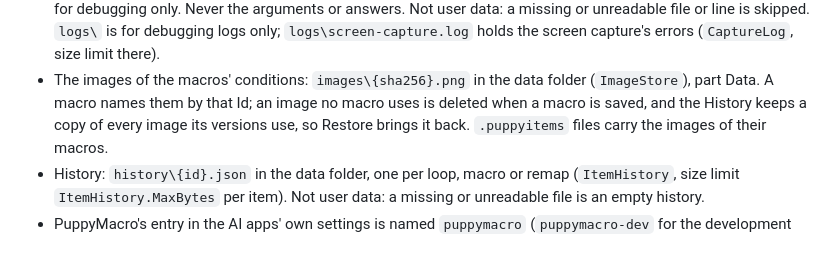
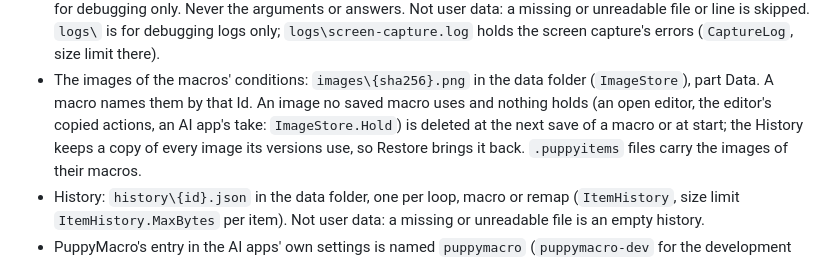
Before and after one commit to giuvincenzi/puppymacro, a Markdown page: .claude/rules/data.md, the part around the change. Rendered like a GitHub page.

```diff
--- a/.claude/rules/data.md
+++ b/.claude/rules/data.md
@@ -77,7 +77,8 @@ paths:
   `logs\` is for debugging logs only; `logs\screen-capture.log` holds the screen capture's errors (`CaptureLog`, size
   limit there).
 - The images of the macros' conditions: `images\{sha256}.png` in the data folder (`ImageStore`), part Data. A macro
-  names them by that Id; an image no macro uses is deleted when a macro is saved, and the History keeps a copy of every
+  names them by that Id. An image no saved macro uses and nothing holds (an open editor, the editor's copied actions, an
+  AI app's take: `ImageStore.Hold`) is deleted at the next save of a macro or at start; the History keeps a copy of every
   image its versions use, so Restore brings it back. `.puppyitems` files carry the images of their macros.
 - History: `history\{id}.json` in the data folder, one per loop, macro or remap (`ItemHistory`, size limit
   `ItemHistory.MaxBytes` per item). Not user data: a missing or unreadable file is an empty history.
```
Also changed, not shown: .claude/rules/ui.md (+2 -1 lines).
